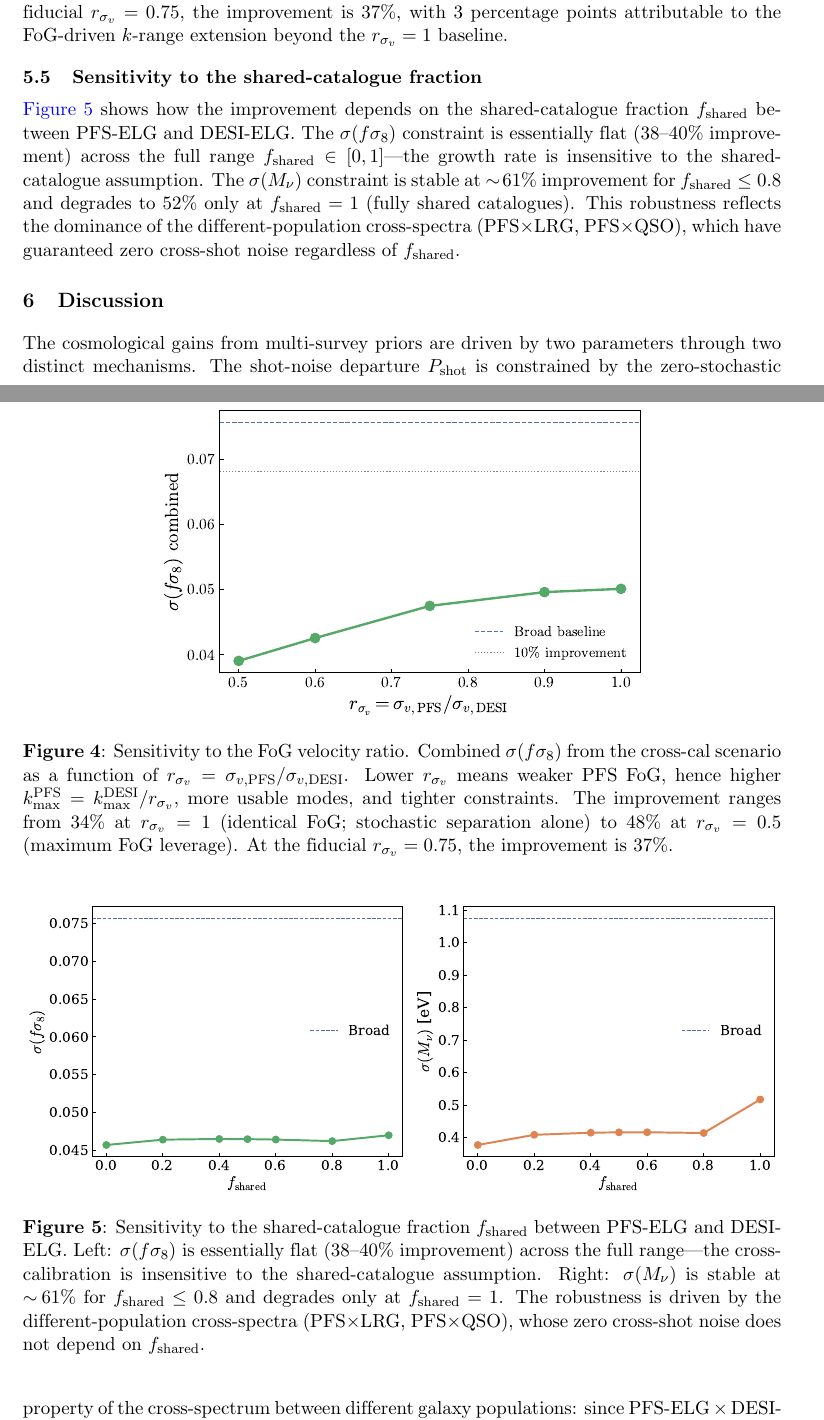
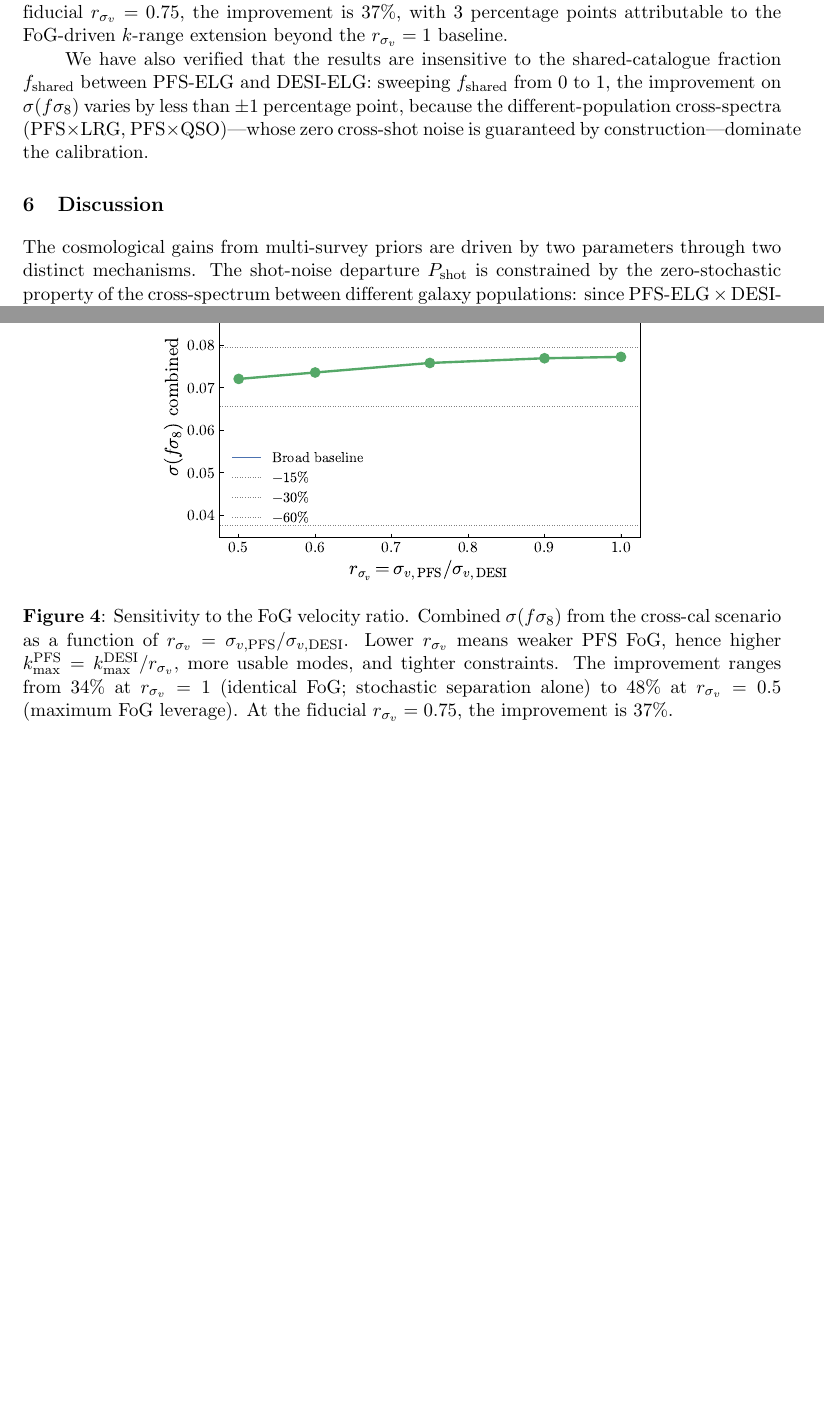
Before and after one commit to MinhMPA/PFSxDESI-multi-fish, a LaTeX document (paper/PFSxDESI-multi-fish.tex): two parts of pages 11 and 12 of 17, joined at a grey line, cut so that both start at the same text, the shorter picture padded with empty space. Compiled offline with pdfLaTeX; a missing bibliography style is replaced by a similar one.

Commit message:
Update draft

```diff
--- a/paper/PFSxDESI-multi-fish.tex
+++ b/paper/PFSxDESI-multi-fish.tex
@@ -983,36 +983,13 @@ leverage). At the fiducial $\rsv=0.75$, the improvement is 37\%.}
 \end{figure}
 
 
-\subsection{Sensitivity to the shared-catalogue fraction}
-\label{sec:results_fshared}
-
-\Cref{fig:fshared} shows how the improvement depends on the
+We have also verified that the results are insensitive to the
 shared-catalogue fraction \(f_{\rm shared}\) between PFS-ELG and
-DESI-ELG. The \(\sigma(f\se)\) constraint is essentially flat
-(38--40\% improvement) across the full range
-\(f_{\rm shared}\in[0,1]\)---the growth rate is insensitive to the
-shared-catalogue assumption. The \(\sigma(\Mnu)\) constraint is
-stable at \(\sim\!61\%\) improvement for \(f_{\rm shared}\leq 0.8\)
-and degrades to 52\% only at \(f_{\rm shared}=1\) (fully shared
-catalogues). This robustness reflects the dominance of the
-different-population cross-spectra (PFS\(\times\)LRG,
-PFS\(\times\)QSO), which have guaranteed zero cross-shot noise
-regardless of \(f_{\rm shared}\).
-
-\begin{figure}[t]
-\centering
-\includegraphics[width=\textwidth]{\figurespath/sensitivity_fshared.pdf}
-\caption{Sensitivity to the shared-catalogue fraction
-$f_{\rm shared}$ between PFS-ELG and DESI-ELG. Left: $\sigma(f\se)$
-is essentially flat (38--40\% improvement) across the full range---the
-cross-calibration is insensitive to the shared-catalogue assumption.
-Right: $\sigma(M_\nu)$ is stable at $\sim\!61\%$ for
-$f_{\rm shared}\leq 0.8$ and degrades only at $f_{\rm shared}=1$.
-The robustness is driven by the different-population cross-spectra
-(PFS$\times$LRG, PFS$\times$QSO), whose zero cross-shot noise does
-not depend on $f_{\rm shared}$.}
-\label{fig:fshared}
-\end{figure}
+DESI-ELG: sweeping \(f_{\rm shared}\) from 0 to~1, the improvement
+on \(\sigma(f\se)\) varies by less than \(\pm 1\) percentage point,
+because the different-population cross-spectra
+(PFS\(\times\)LRG, PFS\(\times\)QSO)---whose zero cross-shot
+noise is guaranteed by construction---dominate the calibration.
 
 
 %-------------------------------------------------------------------
```
Also changed, not shown: paper/figs/sensitivity_rsigmav.pdf, paper/PFSxDESI-multi-fish.tex (10 more changed lines), 1 other file.
